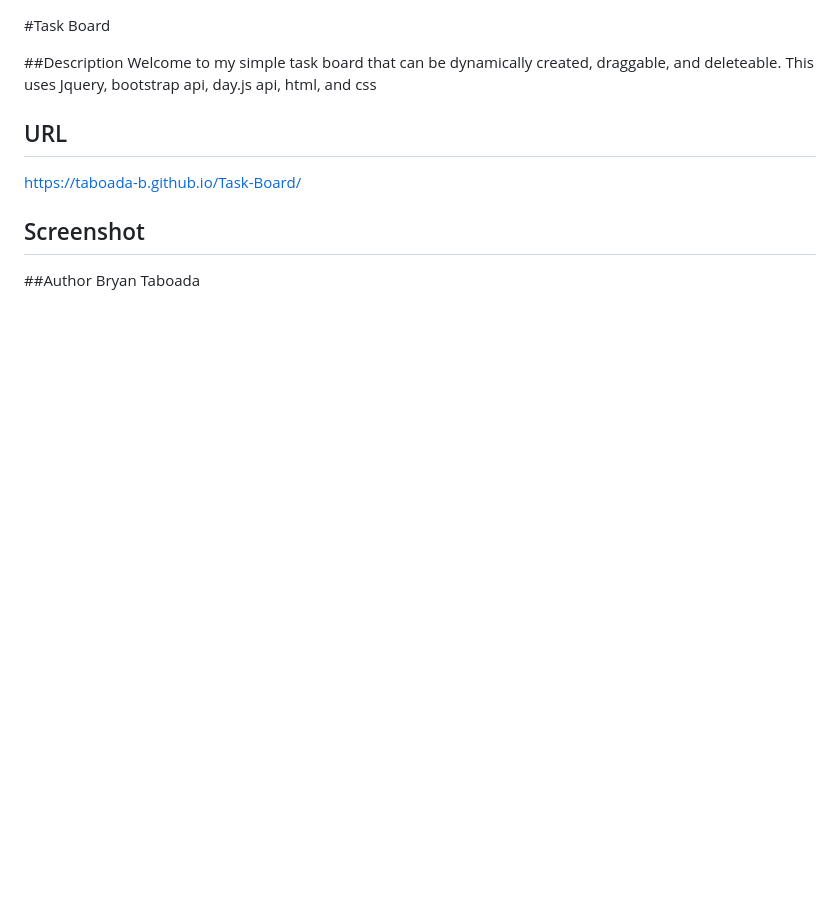
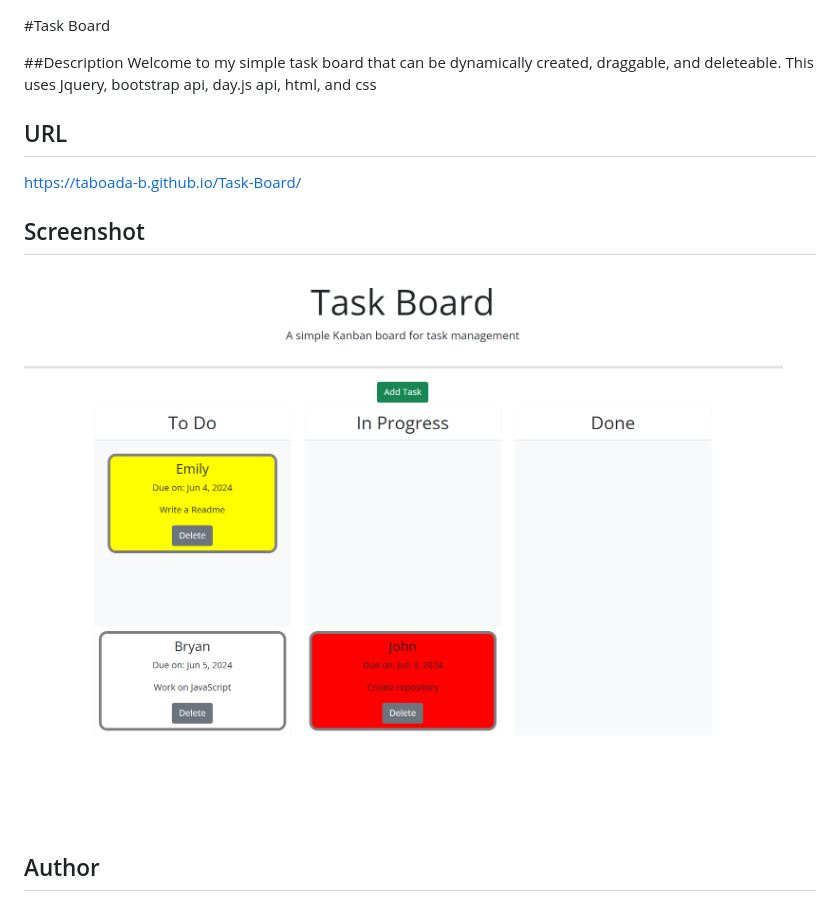
Before and after one commit to Taboada-B/Task-Board, a Markdown page: README.md, the part around the change. Rendered like a GitHub page; pictures changed too: assets/img/Screenshot.png (added); blank space fills up the shorter version.

Commit message:
added screenshot to md

```diff
--- a/README.md
+++ b/README.md
@@ -10,7 +10,7 @@ https://taboada-b.github.io/Task-Board/
 
 ## Screenshot
 
-<!-- ![Alt text](/relative/path/to/img.jpg?raw=true "Optional Title") -->
+![Screenshot](./assets/img/Screenshot.png "Website Screenshot")
 
-##Author
+## Author
 Bryan Taboada
```
